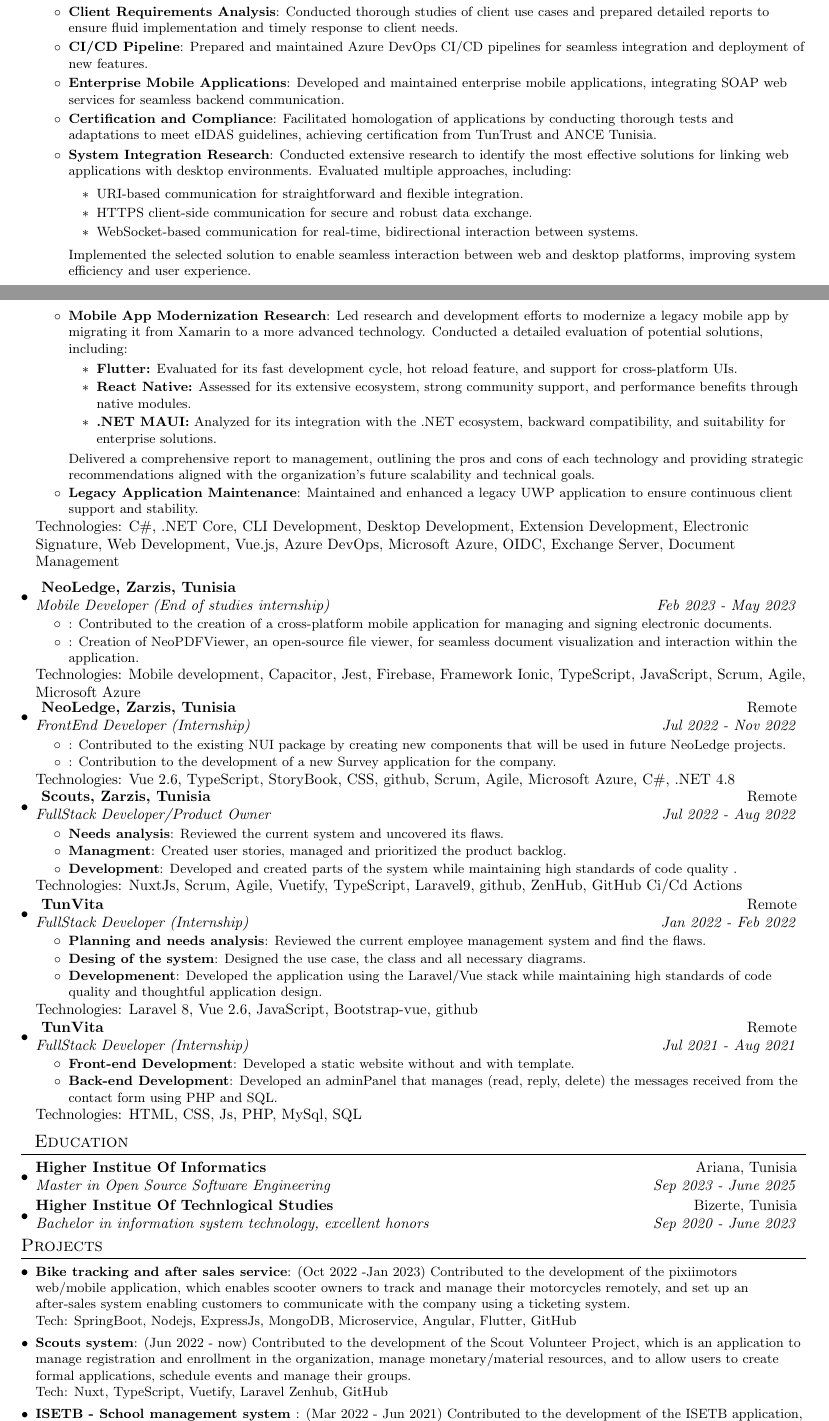
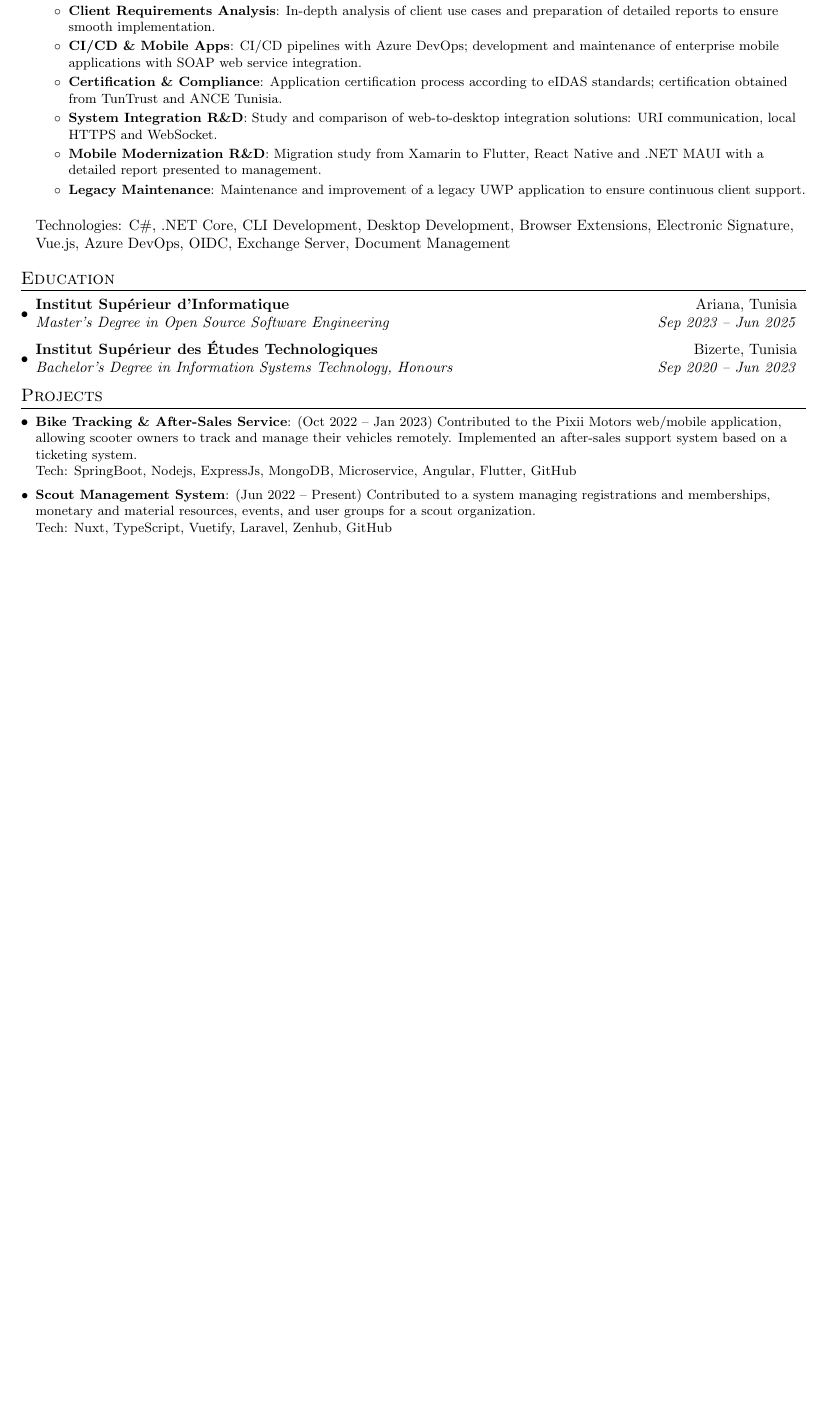
Before and after one commit to youssefchlendi/curriculumvitae, a LaTeX document (en.tex): two parts of pages 1 and 2 of 3 before the commit and part of page 2 of 2 after it, the two joined at a grey line, cut so that both start at the same text, the shorter picture padded with empty space. Compiled offline with pdfLaTeX.

Commit message:
Update en.tex

```diff
--- a/en.tex
+++ b/en.tex
@@ -18,12 +18,12 @@
 \usepackage{fancyhdr}
 
 \pagestyle{fancy}
-\fancyhf{} % clear all header and footer fields
+\fancyhf{}
 \fancyfoot{}
 \renewcommand{\headrulewidth}{0pt}
 \renewcommand{\footrulewidth}{0pt}
 
-% Adjust margins
+% Margin adjustments
 \addtolength{\oddsidemargin}{-0.530in}
 \addtolength{\evensidemargin}{-0.375in}
 \addtolength{\textwidth}{1in}
@@ -136,28 +136,0 @@
-    \resumeItem{Enterprise GED System Maintenance}
-    {Participated in maintaining and developing ELISE, the company's main Enterprise GED (Electronic Document Management) solution, ensuring system stability and feature enhancement.}
-    \resumeItem{Client Requirements Analysis}
-    {Conducted thorough studies of client use cases and prepared detailed reports to ensure fluid implementation and timely response to client needs.}
-    \resumeItem{CI/CD Pipeline}
-    {Prepared and maintained Azure DevOps CI/CD pipelines for seamless integration and deployment of new features.}
-    \resumeItem{Enterprise Mobile Applications}
-      {Developed and maintained enterprise mobile applications, integrating SOAP web services for seamless backend communication.}
-        \resumeItem{Certification and Compliance}
-          {Facilitated homologation of applications by conducting thorough tests and adaptations to meet eIDAS guidelines, achieving certification from TunTrust and ANCE Tunisia.}
-          \resumeItem{System Integration Research}
-    {Conducted extensive research to identify the most effective solutions for linking web applications with desktop environments. Evaluated multiple approaches, including:
-      \begin{itemize}
-        \item URI-based communication for straightforward and flexible integration.
-        \item HTTPS client-side communication for secure and robust data exchange.
-        \item WebSocket-based communication for real-time, bidirectional interaction between systems.
-      \end{itemize}
-    Implemented the selected solution to enable seamless interaction between web and desktop platforms, improving system efficiency and user experience.}
-    \resumeItem{Mobile App Modernization Research}
-    {Led research and development efforts to modernize a legacy mobile app by migrating it from Xamarin to a more advanced technology. Conducted a detailed evaluation of potential solutions, including:
-      \begin{itemize}
-        \item \textbf{Flutter:} Evaluated for its fast development cycle, hot reload feature, and support for cross-platform UIs.
-        \item \textbf{React Native:} Assessed for its extensive ecosystem, strong community support, and performance benefits through native modules.
-        \item \textbf{.NET MAUI:} Analyzed for its integration with the .NET ecosystem, backward compatibility, and suitability for enterprise solutions.
-      \end{itemize}
-    Delivered a comprehensive report to management, outlining the pros and cons of each technology and providing strategic recommendations aligned with the organization's future scalability and technical goals.}
-    \resumeItem{Legacy Application Maintenance}
-          {Maintained and enhanced a legacy UWP application to ensure continuous client support and stability.}
@@ -165,96 +140,36 @@
+        \resumeItem{Enterprise DMS}{Maintenance and development of ELISE, NeoLedge's main Document Management System, ensuring stability and continuous feature improvement.}
+        \resumeItem{Client Requirements Analysis}{In-depth analysis of client use cases and preparation of detailed reports to ensure smooth implementation.}
+        \resumeItem{CI/CD \& Mobile Apps}{CI/CD pipelines with Azure DevOps; development and maintenance of enterprise mobile applications with SOAP web service integration.}
+        \resumeItem{Certification \& Compliance}{Application certification process according to eIDAS standards; certification obtained from TunTrust and ANCE Tunisia.}
+        \resumeItem{System Integration R\&D}{Study and comparison of web-to-desktop integration solutions: URI communication, local HTTPS and WebSocket.}
+        \resumeItem{Mobile Modernization R\&D}{Migration study from Xamarin to Flutter, React Native and .NET MAUI with a detailed report presented to management.}
+        \resumeItem{Legacy Maintenance}{Maintenance and improvement of a legacy UWP application to ensure continuous client support.}
     \resumeItemListEnd
-        {Technologies: C\#, .NET Core, CLI Development, Desktop Development, Extension Development, Electronic Signature, Web Development, Vue.js, Azure DevOps, Microsoft Azure, OIDC, Exchange Server, Document Management}
-
-\resumeSubheading{ NeoLedge, Zarzis, Tunisia  }{}
-    {Mobile Developer (End of studies internship)}{Feb 2023 - May 2023}
-    \resumeItemListStart
-        \resumeItem{}
-          {Contributed to the creation of a cross-platform mobile application for managing and signing electronic documents.}
-          \resumeItem{}
-          {Creation of NeoPDFViewer, an open-source file viewer, for seamless document visualization and interaction within the application.}
-      \resumeItemListEnd
-        {Technologies: Mobile development, Capacitor, Jest, Firebase, Framework Ionic, TypeScript, JavaScript, Scrum, Agile, Microsoft Azure}
-
-\vspace{-5pt}
-\resumeSubheading{ NeoLedge, Zarzis, Tunisia  }{Remote}
-    {FrontEnd Developer (Internship)}{Jul 2022 - Nov 2022}
-    \resumeItemListStart
-        \resumeItem{}
-          {Contributed to the existing NUI package by creating new components that will be used in future NeoLedge projects.}
-          \resumeItem{}
-          {Contribution to the development of a new Survey application for the company.}
-      \resumeItemListEnd
-        {Technologies: Vue 2.6, TypeScript, StoryBook, CSS, github, Scrum, Agile, Microsoft Azure, C\#, .NET 4.8}
-
-\vspace{-5pt}
-    \resumeSubheading{ Scouts, Zarzis, Tunisia  }{Remote}
-    {FullStack Developer/Product Owner }{Jul 2022 - Aug 2022}
-    \resumeItemListStart
-        \resumeItem{Needs analysis}
-          {Reviewed the current system and uncovered its flaws.}
-          \resumeItem{Managment}
-          {Created user stories, managed and prioritized the product backlog.}
-          \resumeItem{Development}
-          {Developed and created parts of the system while maintaining high standards of code quality .}
-
-      \resumeItemListEnd
-        {Technologies: NuxtJs, Scrum, Agile, Vuetify, TypeScript, Laravel9, github, ZenHub, GitHub Ci/Cd Actions}
-
-\vspace{-5pt}
- \resumeSubheading{ TunVita  }{Remote}
-    {FullStack Developer (Internship)}{Jan 2022 - Feb 2022}
-    \resumeItemListStart
-        \resumeItem{Planning and needs analysis}
-          {Reviewed the current employee management system and find the flaws.}
-          \resumeItem{Desing of the system}
-          {Designed the use case, the class and all necessary diagrams.}
-          \resumeItem{Developmenent}{Developed the application using the Laravel/Vue stack while maintaining high standards of code quality and thoughtful application design.}
-      \resumeItemListEnd
-        {Technologies: Laravel 8, Vue 2.6, JavaScript, Bootstrap-vue, github}
-
-\vspace{-5pt}
-
-    \resumeSubheading{ TunVita  }{Remote}
-    {FullStack Developer (Internship)}{Jul 2021 - Aug 2021}
-    \resumeItemListStart
-          \resumeItem{Front-end Development}{Developed a static website without and with template.}
-          \resumeItem{Back-end Development}{Developed an adminPanel that manages (read, reply,
-delete) the messages received from the contact form using PHP
-and SQL.}
-      \resumeItemListEnd
-        {Technologies: HTML, CSS, Js, PHP, MySql, SQL}
+        {Technologies: C\#, .NET Core, CLI Development, Desktop Development, Browser Extensions, Electronic Signature, Vue.js, Azure DevOps, OIDC, Exchange Server, Document Management}
 \resumeSubHeadingListEnd
 
-%-----------EDUCATION-----------------
-\section{~~Education}
+%----------EDUCATION-----------------
+\vspace{-5pt}
+\section{Education}
 \resumeSubHeadingListStart
     \resumeSubheading
-      {Higher Institue Of Informatics}{Ariana, Tunisia}
-      {Master in Open Source Software Engineering}{Sep 2023 - June 2025}
-
+    {Institut Supérieur d'Informatique}{Ariana, Tunisia}
+    {Master's Degree in Open Source Software Engineering}{Sep 2023 -- Jun 2025}
     \resumeSubheading
-      {Higher Institue Of Technlogical Studies}{Bizerte, Tunisia}
-      {Bachelor in information system technology, excellent honors}{Sep 2020 - June 2023}
-
+    {Institut Supérieur des Études Technologiques}{Bizerte, Tunisia}
+    {Bachelor's Degree in Information Systems Technology, Honours}{Sep 2020 -- Jun 2023}
 \resumeSubHeadingListEnd
 
-%-----------PROJECTS-----------------
+%----------PROJECTS-----------------
 \vspace{-5pt}
 \section{Projects}
 \resumeSubHeadingListStart
-\resumeSubItem{Bike tracking and after sales service}{(Oct 2022 -Jan 2023)
- Contributed to the development of the pixiimotors web/mobile application, which enables scooter owners to track and manage their motorcycles remotely, and set up an after-sales system enabling customers to communicate with the company using a ticketing system.
+\resumeSubItem{Bike Tracking \& After-Sales Service}{(Oct 2022 -- Jan 2023)
+ Contributed to the Pixii Motors web/mobile application, allowing scooter owners to track and manage their vehicles remotely. Implemented an after-sales support system based on a ticketing system.
 \\ Tech: SpringBoot, Nodejs, ExpressJs, MongoDB, Microservice, Angular, Flutter, GitHub}
 \vspace{2pt}
-\resumeSubItem{Scouts system}{(Jun 2022 - now)
- Contributed to the development of the Scout Volunteer Project, which is an application to manage registration and enrollment in the organization, manage monetary/material resources, and to allow users to create formal applications, schedule events and manage their groups.
-\\ Tech: Nuxt, TypeScript, Vuetify, Laravel Zenhub, GitHub }
-\vspace{2pt}
-\resumeSubItem{ISETB - School management system
- }{(Mar 2022 - Jun 2021)
- Contributed to the development of the ISETB application, which allows to manage all the actions that take place within the institute, as a member of the development team.
- \\\small{This project was developed in two different technology stacks, Laravel/vue and SpringBoot/Thymleaf.}
-\\ Tech: VueJs2, JavaScript, Laravel, SpringBoot, Java, Thymleaf, Scrum, Agile, Zenhub, GitHub }
-
+\resumeSubItem{Scout Management System}{(Jun 2022 -- Present)
+ Contributed to a system managing registrations and memberships, monetary and material resources, events, and user groups for a scout organization.
+\\ Tech: Nuxt, TypeScript, Vuetify, Laravel, Zenhub, GitHub}
 \resumeSubHeadingListEnd
 
@@ -267,2 +180,0 @@
-    \resumeSubItem{SQL Course Certificate}
-        {Sololearn; Issued: Feb 2022; Certification ID: 20332926-1060}
```
Also changed, not shown: en.tex (140 more changed lines). Lines whose indentation alone changed are shown as unchanged.
